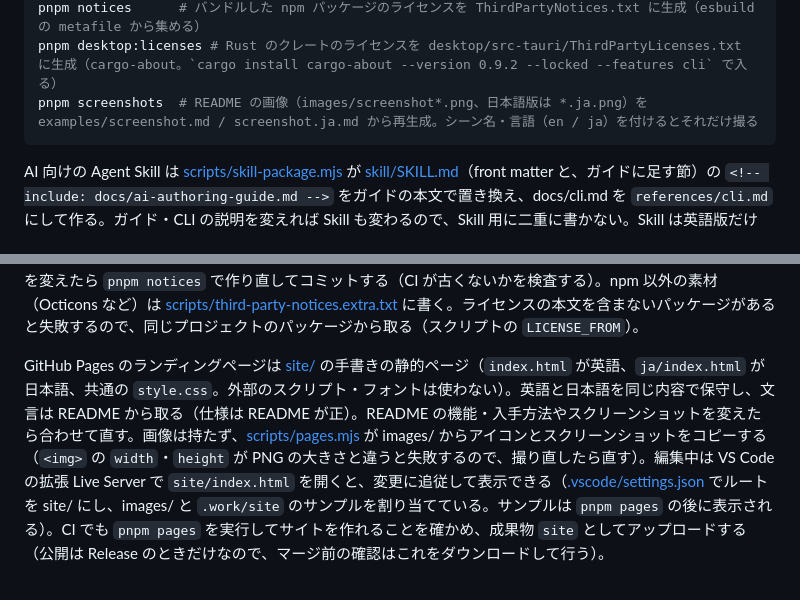
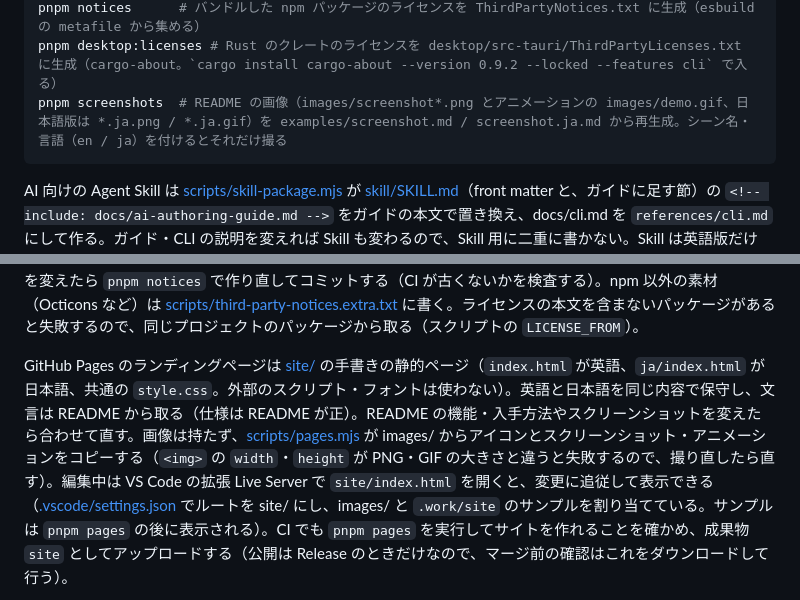
Before and after one commit to playree/markdown-design-doc-viewer, a Markdown page: CLAUDE.md, 2 parts joined by grey strips. GitHub-like rendering.

````diff
--- a/CLAUDE.md
+++ b/CLAUDE.md
@@ -42,7 +42,7 @@ pnpm desktop:dev -- -- <絶対パス.md>   # デスクトップアプリをビ
 pnpm desktop:bundle  # デスクトップアプリのインストーラを desktop/src-tauri/target/release/bundle/ に作る
 pnpm notices      # バンドルした npm パッケージのライセンスを ThirdPartyNotices.txt に生成（esbuild の metafile から集める）
 pnpm desktop:licenses # Rust のクレートのライセンスを desktop/src-tauri/ThirdPartyLicenses.txt に生成（cargo-about。`cargo install cargo-about --version 0.9.2 --locked --features cli` で入る）
-pnpm screenshots  # README の画像（images/screenshot*.png、日本語版は *.ja.png）を examples/screenshot.md / screenshot.ja.md から再生成。シーン名・言語（en / ja）を付けるとそれだけ撮る
+pnpm screenshots  # README の画像（images/screenshot*.png とアニメーションの images/demo.gif、日本語版は *.ja.png / *.ja.gif）を examples/screenshot.md / screenshot.ja.md から再生成。シーン名・言語（en / ja）を付けるとそれだけ撮る
 ```
 
 AI 向けの Agent Skill は [scripts/skill-package.mjs](scripts/skill-package.mjs) が [skill/SKILL.md](skill/SKILL.md)（front matter と、ガイドに足す節）の `<!-- include: docs/ai-authoring-guide.md -->` をガイドの本文で置き換え、docs/cli.md を `references/cli.md` にして作る。ガイド・CLI の説明を変えれば Skill も変わるので、Skill 用に二重に書かない。Skill は英語版だけで、日本語の依頼にも対応させる（`description` に日本語のトリガー語を並べ、本文で「ユーザーの言語で書く」と指示する）。`description` は YAML のプレーンスカラーなので `: `・` #`・`<` `>` を含めない（スクリプトが検査する）。
@@ -53,5 +53,5 @@ package.json は拡張機能のもので、npm パッケージ（CLI 用）は
 
 バンドルした npm パッケージのライセンスは ThirdPartyNotices.txt にあり、vsix・npm パッケージ・デスクトップアプリのインストーラ（tauri.conf.json の `bundle.resources`）に入る。このファイルは手で書かず、[scripts/third-party-notices.mjs](scripts/third-party-notices.mjs)（`pnpm notices`）が esbuild.mjs と同じ設定（[scripts/build-options.mjs](scripts/build-options.mjs) の `buildOptions`）で各バンドルを書き出さずにビルドし、metafile で出力に入ったパッケージの LICENSE・NOTICE などから作る（同じ本文はまとめ、どの配布物に入るかも書く）。依存（pnpm-lock.yaml）やバンドルを変えたら `pnpm notices` で作り直してコミットする（CI が古くないかを検査する）。npm 以外の素材（Octicons など）は [scripts/third-party-notices.extra.txt](scripts/third-party-notices.extra.txt) に書く。ライセンスの本文を含まないパッケージがあると失敗するので、同じプロジェクトのパッケージから取る（スクリプトの `LICENSE_FROM`）。
 
-GitHub Pages のランディングページは [site/](site/) の手書きの静的ページ（`index.html` が英語、`ja/index.html` が日本語、共通の `style.css`。外部のスクリプト・フォントは使わない）。英語と日本語を同じ内容で保守し、文言は README から取る（仕様は README が正）。README の機能・入手方法やスクリーンショットを変えたら合わせて直す。画像は持たず、[scripts/pages.mjs](scripts/pages.mjs) が images/ からアイコンとスクリーンショットをコピーする（`<img>` の `width`・`height` が PNG の大きさと違うと失敗するので、撮り直したら直す）。編集中は VS Code の拡張 Live Server で `site/index.html` を開くと、変更に追従して表示できる（[.vscode/settings.json](.vscode/settings.json) でルートを site/ にし、images/ と `.work/site` のサンプルを割り当てている。サンプルは `pnpm pages` の後に表示される）。CI でも `pnpm pages` を実行してサイトを作れることを確かめ、成果物 `site` としてアップロードする（公開は Release のときだけなので、マージ前の確認はこれをダウンロードして行う）。
+GitHub Pages のランディングページは [site/](site/) の手書きの静的ページ（`index.html` が英語、`ja/index.html` が日本語、共通の `style.css`。外部のスクリプト・フォントは使わない）。英語と日本語を同じ内容で保守し、文言は README から取る（仕様は README が正）。README の機能・入手方法やスクリーンショットを変えたら合わせて直す。画像は持たず、[scripts/pages.mjs](scripts/pages.mjs) が images/ からアイコンとスクリーンショット・アニメーションをコピーする（`<img>` の `width`・`height` が PNG・GIF の大きさと違うと失敗するので、撮り直したら直す）。編集中は VS Code の拡張 Live Server で `site/index.html` を開くと、変更に追従して表示できる（[.vscode/settings.json](.vscode/settings.json) でルートを site/ にし、images/ と `.work/site` のサンプルを割り当てている。サンプルは `pnpm pages` の後に表示される）。CI でも `pnpm pages` を実行してサイトを作れることを確かめ、成果物 `site` としてアップロードする（公開は Release のときだけなので、マージ前の確認はこれをダウンロードして行う）。
 
````
Also changed, not shown: other parts of CLAUDE.md (+1 -1 lines), README.ja.md (+1 -1 lines), README.md (+1 -1 lines), images/demo.gif (added), images/demo.ja.gif (added), 7 other files.
